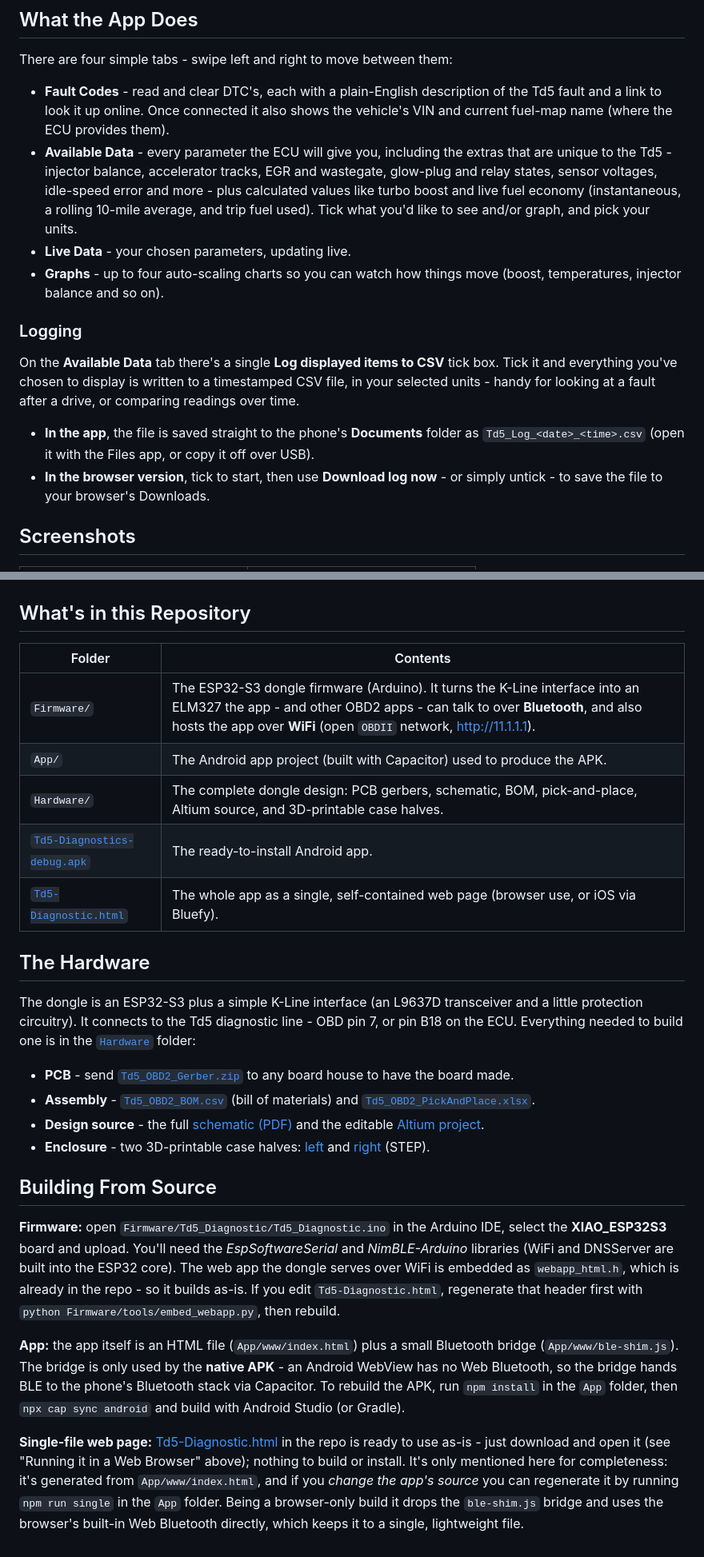
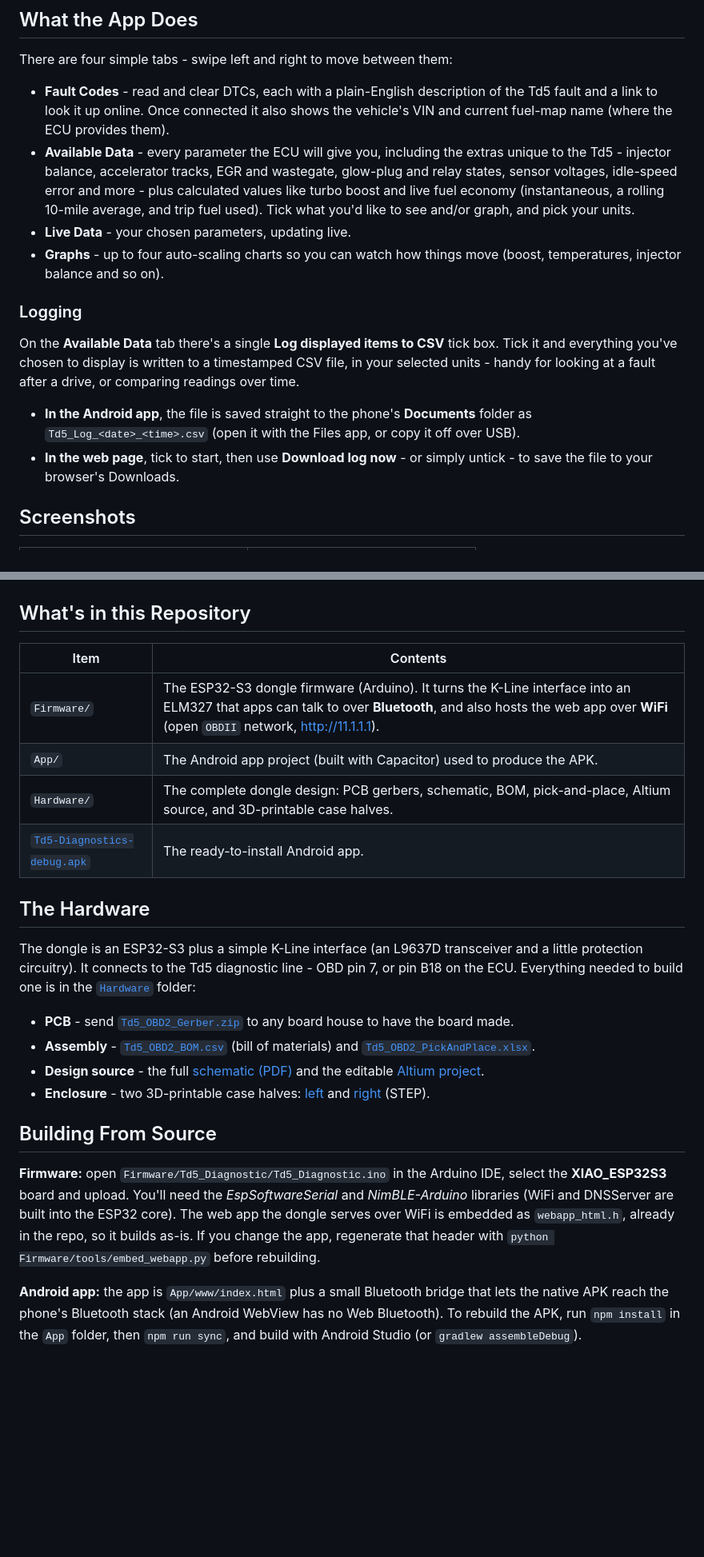
Before and after one commit to SimonRafferty/Td5-Diagnostic-App, a Markdown page: README.md, 2 parts joined by grey strips. Shown at 80% size. Rendered like a GitHub page; blank space fills up the shorter version.

```diff
--- a/README.md
+++ b/README.md
@@ -55,17 +49,17 @@ The easiest route on an iPhone or iPad is **WiFi** - join the **`OBDII`** networ
 
 There are four simple tabs - swipe left and right to move between them:
 
-- **Fault Codes** - read and clear DTC's, each with a plain-English description of the Td5 fault and a link to look it up online.  Once connected it also shows the vehicle's VIN and current fuel-map name (where the ECU provides them).
-- **Available Data** - every parameter the ECU will give you, including the extras that are unique to the Td5 - injector balance, accelerator tracks, EGR and wastegate, glow-plug and relay states, sensor voltages, idle-speed error and more - plus calculated values like turbo boost and live fuel economy (instantaneous, a rolling 10-mile average, and trip fuel used).  Tick what you'd like to see and/or graph, and pick your units.
+- **Fault Codes** - read and clear DTCs, each with a plain-English description of the Td5 fault and a link to look it up online. Once connected it also shows the vehicle's VIN and current fuel-map name (where the ECU provides them).
+- **Available Data** - every parameter the ECU will give you, including the extras unique to the Td5 - injector balance, accelerator tracks, EGR and wastegate, glow-plug and relay states, sensor voltages, idle-speed error and more - plus calculated values like turbo boost and live fuel economy (instantaneous, a rolling 10-mile average, and trip fuel used). Tick what you'd like to see and/or graph, and pick your units.
 - **Live Data** - your chosen parameters, updating live.
 - **Graphs** - up to four auto-scaling charts so you can watch how things move (boost, temperatures, injector balance and so on).
 
 ### Logging
 
-On the **Available Data** tab there's a single **Log displayed items to CSV** tick box.  Tick it and everything you've chosen to display is written to a timestamped CSV file, in your selected units - handy for looking at a fault after a drive, or comparing readings over time.
+On the **Available Data** tab there's a single **Log displayed items to CSV** tick box. Tick it and everything you've chosen to display is written to a timestamped CSV file, in your selected units - handy for looking at a fault after a drive, or comparing readings over time.
 
-- **In the app**, the file is saved straight to the phone's **Documents** folder as `Td5_Log_<date>_<time>.csv` (open it with the Files app, or copy it off over USB).
-- **In the browser version**, tick to start, then use **Download log now** - or simply untick - to save the file to your browser's Downloads.
+- **In the Android app**, the file is saved straight to the phone's **Documents** folder as `Td5_Log_<date>_<time>.csv` (open it with the Files app, or copy it off over USB).
+- **In the web page**, tick to start, then use **Download log now** - or simply untick - to save the file to your browser's Downloads.
 
 ## Screenshots
 
@@ -77,17 +71,16 @@ On the **Available Data** tab there's a single **Log displayed items to CSV** ti
 
 ## What's in this Repository
 
-| Folder | Contents |
+| Item | Contents |
 |--------|----------|
-| `Firmware/` | The ESP32-S3 dongle firmware (Arduino).  It turns the K-Line interface into an ELM327 the app - and other OBD2 apps - can talk to over **Bluetooth**, and also hosts the app over **WiFi** (open `OBDII` network, http://11.1.1.1). |
+| `Firmware/` | The ESP32-S3 dongle firmware (Arduino). It turns the K-Line interface into an ELM327 that apps can talk to over **Bluetooth**, and also hosts the web app over **WiFi** (open `OBDII` network, http://11.1.1.1). |
 | `App/` | The Android app project (built with Capacitor) used to produce the APK. |
 | `Hardware/` | The complete dongle design: PCB gerbers, schematic, BOM, pick-and-place, Altium source, and 3D-printable case halves. |
 | [`Td5-Diagnostics-debug.apk`](Td5-Diagnostics-debug.apk) | The ready-to-install Android app. |
-| [`Td5-Diagnostic.html`](Td5-Diagnostic.html) | The whole app as a single, self-contained web page (browser use, or iOS via Bluefy). |
 
 ## The Hardware
 
-The dongle is an ESP32-S3 plus a simple K-Line interface (an L9637D transceiver and a little protection circuitry).  It connects to the Td5 diagnostic line - OBD pin 7, or pin B18 on the ECU.  Everything needed to build one is in the [`Hardware`](Hardware) folder:
+The dongle is an ESP32-S3 plus a simple K-Line interface (an L9637D transceiver and a little protection circuitry). It connects to the Td5 diagnostic line - OBD pin 7, or pin B18 on the ECU. Everything needed to build one is in the [`Hardware`](Hardware) folder:
 
 - **PCB** - send [`Td5_OBD2_Gerber.zip`](Hardware/Td5_OBD2_Gerber.zip) to any board house to have the board made.
 - **Assembly** - [`Td5_OBD2_BOM.csv`](Hardware/Td5_OBD2_BOM.csv) (bill of materials) and [`Td5_OBD2_PickAndPlace.xlsx`](Hardware/Td5_OBD2_PickAndPlace.xlsx).
@@ -96,8 +89,6 @@ The dongle is an ESP32-S3 plus a simple K-Line interface (an L9637D transceiver
 
 ## Building From Source
 
-**Firmware:** open `Firmware/Td5_Diagnostic/Td5_Diagnostic.ino` in the Arduino IDE, select the **XIAO_ESP32S3** board and upload.  You'll need the *EspSoftwareSerial* and *NimBLE-Arduino* libraries (WiFi and DNSServer are built into the ESP32 core).  The web app the dongle serves over WiFi is embedded as `webapp_html.h`, which is already in the repo - so it builds as-is.  If you edit `Td5-Diagnostic.html`, regenerate that header first with `python Firmware/tools/embed_webapp.py`, then rebuild.
+**Firmware:** open `Firmware/Td5_Diagnostic/Td5_Diagnostic.ino` in the Arduino IDE, select the **XIAO_ESP32S3** board and upload. You'll need the *EspSoftwareSerial* and *NimBLE-Arduino* libraries (WiFi and DNSServer are built into the ESP32 core). The web app the dongle serves over WiFi is embedded as `webapp_html.h`, already in the repo, so it builds as-is. If you change the app, regenerate that header with `python Firmware/tools/embed_webapp.py` before rebuilding.
 
-**App:** the app itself is an HTML file (`App/www/index.html`) plus a small Bluetooth bridge (`App/www/ble-shim.js`).  The bridge is only used by the **native APK** - an Android WebView has no Web Bluetooth, so the bridge hands BLE to the phone's Bluetooth stack via Capacitor.  To rebuild the APK, run `npm install` in the `App` folder, then `npx cap sync android` and build with Android Studio (or Gradle).
-
-**Single-file web page:** [Td5-Diagnostic.html](Td5-Diagnostic.html) in the repo is ready to use as-is - just download and open it (see "Running it in a Web Browser" above); nothing to build or install.  It's only mentioned here for completeness: it's generated from `App/www/index.html`, and if you *change the app's source* you can regenerate it by running `npm run single` in the `App` folder.  Being a browser-only build it drops the `ble-shim.js` bridge and uses the browser's built-in Web Bluetooth directly, which keeps it to a single, lightweight file.
+**Android app:** the app is `App/www/index.html` plus a small Bluetooth bridge that lets the native APK reach the phone's Bluetooth stack (an Android WebView has no Web Bluetooth). To rebuild the APK, run `npm install` in the `App` folder, then `npm run sync`, and build with Android Studio (or `gradlew assembleDebug`).
```
Also changed, not shown: other parts of README.md (+30 -36 lines).
